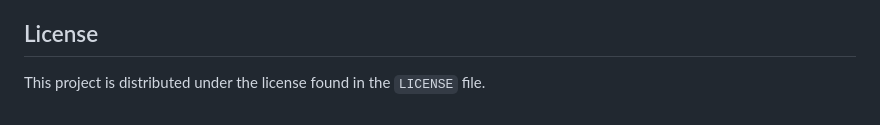
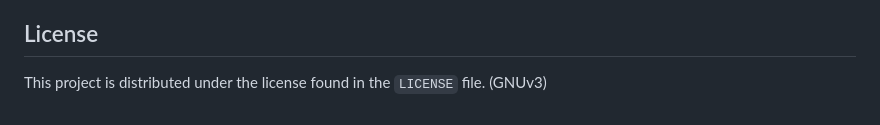
Before and after one commit to BacilleX/Ymaze-tracker-pwa, a Markdown page: README.md, the part around the change. Drawn GitHub-style.

Commit message:
Licence type mention in readme

```diff
--- a/README.md
+++ b/README.md
@@ -47,4 +47,4 @@ You can view public usage statistics for this tool at: https://cloud.umami.is/sh
 Contributions are welcome. Open issues or pull requests for bug fixes, UX improvements, additional stats, CSV tweaks, or multi-user ideas—the project is intentionally simple and community-driven.
 
 ## License
-This project is distributed under the license found in the `LICENSE` file.
+This project is distributed under the license found in the `LICENSE` file. (GNUv3)
```
